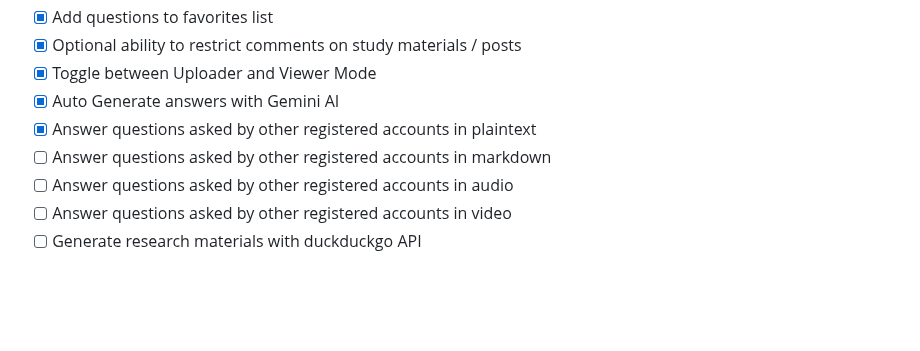
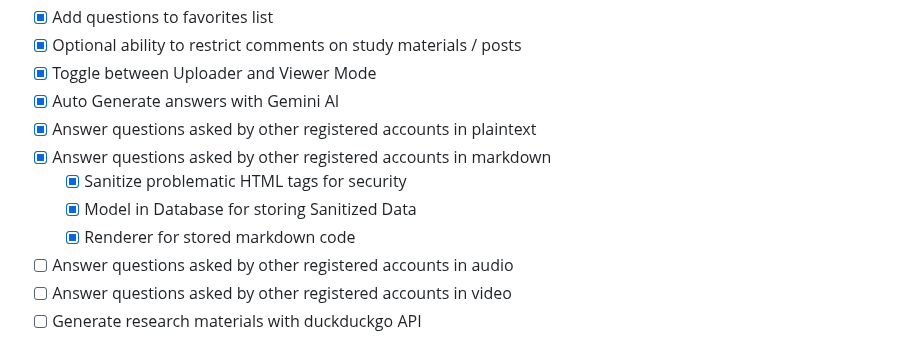
Before and after one commit to MidHunterX/GNOSIS, a Markdown page: README.md, the part around one of its changes. Drawn GitHub-style; blank space fills up the shorter version.

Commit message:
📜 Updated: Progress after Implementing Markdown Input

```diff
--- a/README.md
+++ b/README.md
@@ -34,7 +34,10 @@
 - [x] Toggle between Uploader and Viewer Mode
 - [x] Auto Generate answers with Gemini AI
 - [x] Answer questions asked by other registered accounts in plaintext
-- [ ] Answer questions asked by other registered accounts in markdown
+- [x] Answer questions asked by other registered accounts in markdown
+    - [x] Sanitize problematic HTML tags for security
+    - [x] Model in Database for storing Sanitized Data
+    - [x] Renderer for stored markdown code
 - [ ] Answer questions asked by other registered accounts in audio
 - [ ] Answer questions asked by other registered accounts in video
 - [ ] Generate research materials with duckduckgo API
```
Also changed, not shown: other parts of README.md (+2 -2 lines).
